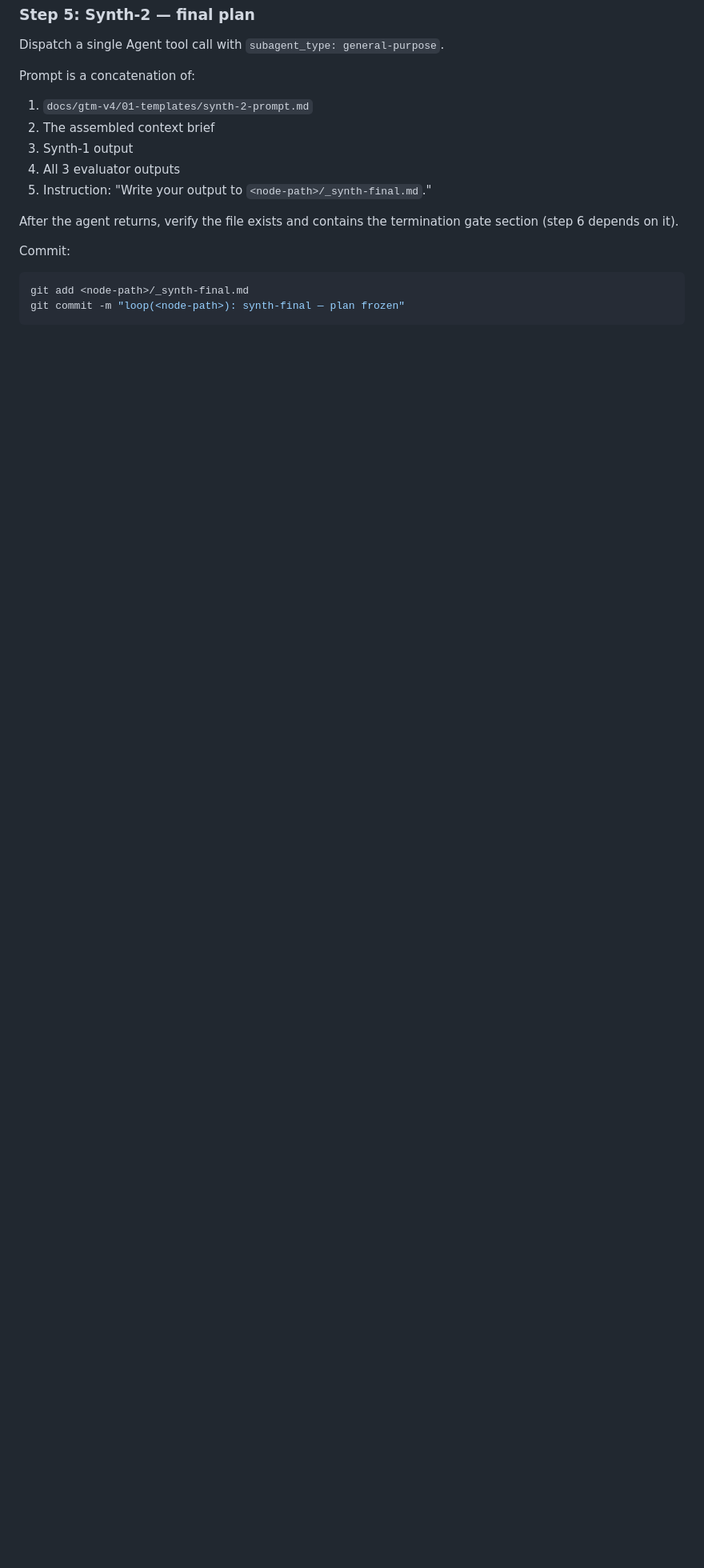
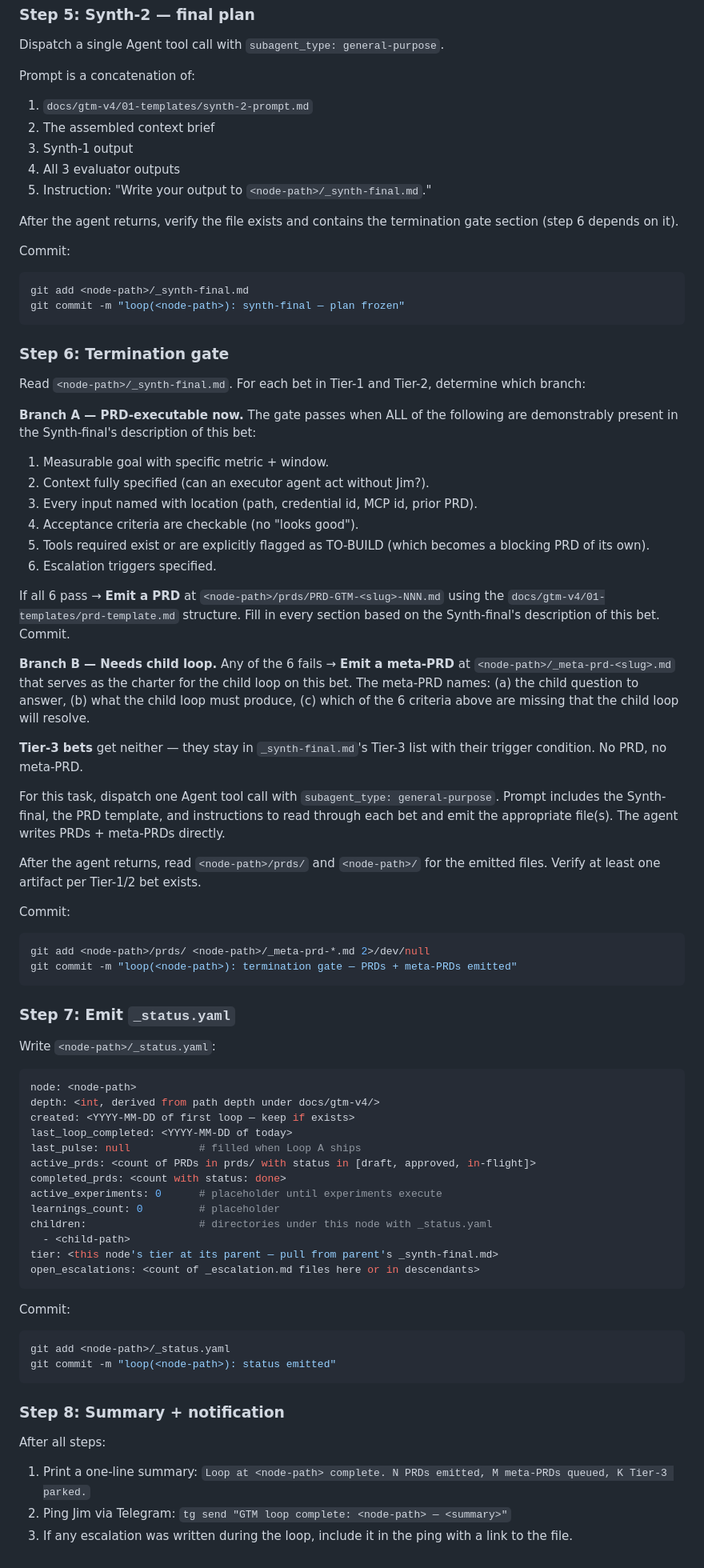
Before and after one commit to jmchabas/brush-quest, a Markdown page: .claude/commands/gtm-factory.md, the part around the change. Shown at 80% size. GitHub-like rendering; blank space fills up the shorter version.

Commit message:
feat(gtm-factory): termination gate + status.yaml + summary

````diff
--- a/.claude/commands/gtm-factory.md
+++ b/.claude/commands/gtm-factory.md
@@ -184,3 +184,82 @@ Commit:
 git add <node-path>/_synth-final.md
 git commit -m "loop(<node-path>): synth-final — plan frozen"
 ```
+
+### Step 6: Termination gate
+
+Read `<node-path>/_synth-final.md`. For each bet in Tier-1 and Tier-2,
+determine which branch:
+
+**Branch A — PRD-executable now.** The gate passes when ALL of the following
+are demonstrably present in the Synth-final's description of this bet:
+1. Measurable goal with specific metric + window.
+2. Context fully specified (can an executor agent act without Jim?).
+3. Every input named with location (path, credential id, MCP id, prior PRD).
+4. Acceptance criteria are checkable (no "looks good").
+5. Tools required exist or are explicitly flagged as TO-BUILD (which becomes
+   a blocking PRD of its own).
+6. Escalation triggers specified.
+
+If all 6 pass → **Emit a PRD** at `<node-path>/prds/PRD-GTM-<slug>-NNN.md`
+using the `docs/gtm-v4/01-templates/prd-template.md` structure. Fill in
+every section based on the Synth-final's description of this bet. Commit.
+
+**Branch B — Needs child loop.** Any of the 6 fails → **Emit a meta-PRD** at
+`<node-path>/_meta-prd-<slug>.md` that serves as the charter for the child
+loop on this bet. The meta-PRD names: (a) the child question to answer,
+(b) what the child loop must produce, (c) which of the 6 criteria above are
+missing that the child loop will resolve.
+
+**Tier-3 bets** get neither — they stay in `_synth-final.md`'s Tier-3 list
+with their trigger condition. No PRD, no meta-PRD.
+
+For this task, dispatch one Agent tool call with `subagent_type:
+general-purpose`. Prompt includes the Synth-final, the PRD template, and
+instructions to read through each bet and emit the appropriate file(s).
+The agent writes PRDs + meta-PRDs directly.
+
+After the agent returns, read `<node-path>/prds/` and `<node-path>/` for
+the emitted files. Verify at least one artifact per Tier-1/2 bet exists.
+
+Commit:
+
+```bash
+git add <node-path>/prds/ <node-path>/_meta-prd-*.md 2>/dev/null
+git commit -m "loop(<node-path>): termination gate — PRDs + meta-PRDs emitted"
+```
+
+### Step 7: Emit `_status.yaml`
+
+Write `<node-path>/_status.yaml`:
+
+```yaml
+node: <node-path>
+depth: <int, derived from path depth under docs/gtm-v4/>
+created: <YYYY-MM-DD of first loop — keep if exists>
+last_loop_completed: <YYYY-MM-DD of today>
+last_pulse: null           # filled when Loop A ships
+active_prds: <count of PRDs in prds/ with status in [draft, approved, in-flight]>
+completed_prds: <count with status: done>
+active_experiments: 0      # placeholder until experiments execute
+learnings_count: 0         # placeholder
+children:                  # directories under this node with _status.yaml
+  - <child-path>
+tier: <this node's tier at its parent — pull from parent's _synth-final.md>
+open_escalations: <count of _escalation.md files here or in descendants>
+```
+
+Commit:
+
+```bash
+git add <node-path>/_status.yaml
+git commit -m "loop(<node-path>): status emitted"
+```
+
+### Step 8: Summary + notification
+
+After all steps:
+1. Print a one-line summary: `Loop at <node-path> complete. N PRDs emitted,
+   M meta-PRDs queued, K Tier-3 parked.`
+2. Ping Jim via Telegram: `tg send "GTM loop complete: <node-path> — <summary>"`
+3. If any escalation was written during the loop, include it in the ping
+   with a link to the file.
````
